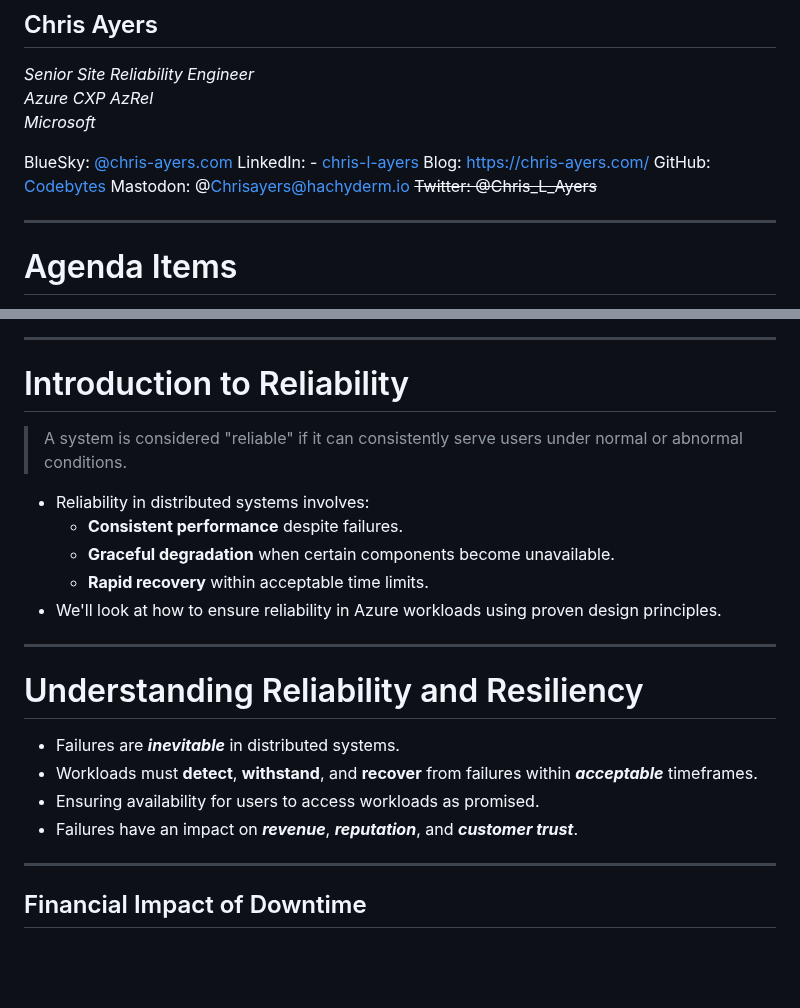
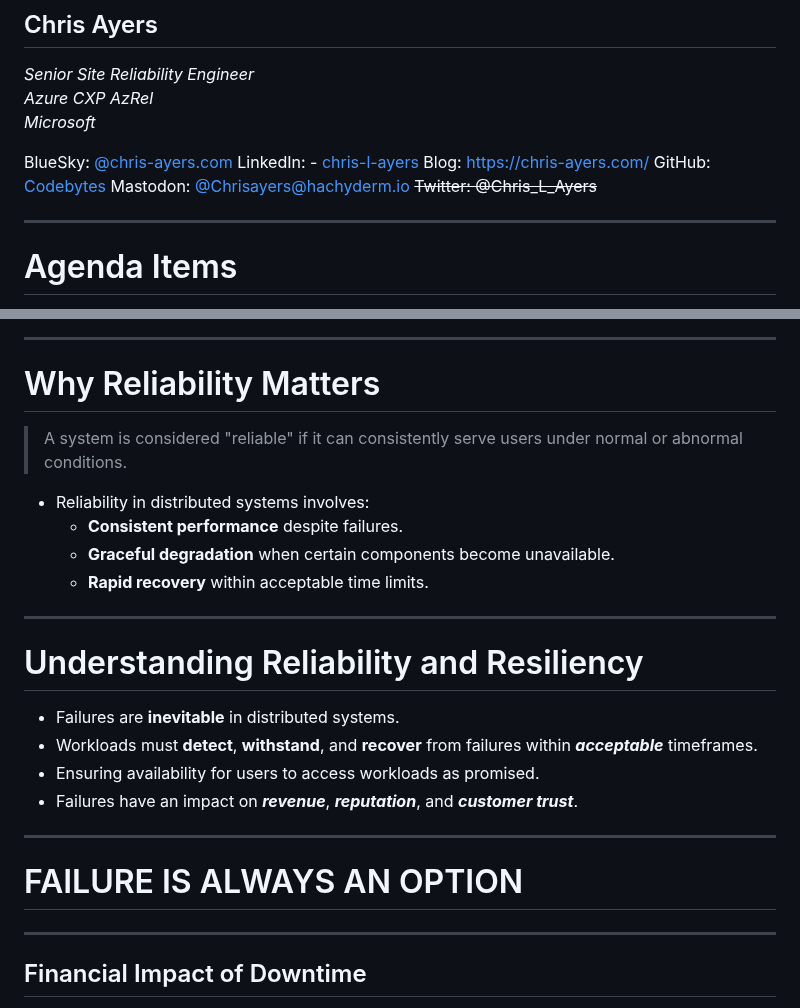
Before and after one commit to codebytes/azure-resiliency, a Markdown page: slides/Slides.md, 2 parts joined by grey strips. Drawn GitHub-style; blank space fills up the shorter version.

```diff
--- a/slides/Slides.md
+++ b/slides/Slides.md
@@ -22,7 +26,7 @@ _Microsoft_
 <i class="fa-brands fa-linkedin"></i> LinkedIn: - [chris\-l\-ayers](https://linkedin.com/in/chris-l-ayers/)
 <i class="fa fa-window-maximize"></i> Blog: [https://chris-ayers\.com/](https://chris-ayers.com/)
 <i class="fa-brands fa-github"></i> GitHub: [Codebytes](https://github.com/codebytes)
-<i class="fa-brands fa-mastodon"></i> Mastodon: @Chrisayers@hachyderm.io
+<i class="fa-brands fa-mastodon"></i> Mastodon: [@Chrisayers@hachyderm.io](https://hachyderm.io/@Chrisayers)
 ~~<i class="fa-brands fa-twitter"></i> Twitter: @Chris_L_Ayers~~
 
 ---
@@ -56,7 +60,7 @@ _Microsoft_
 
 ---
 
-# Introduction to Reliability
+# Why Reliability Matters
 
 > A system is considered "reliable" if it can consistently serve users under normal or abnormal conditions.
 
@@ -64,16 +68,19 @@ _Microsoft_
   - **Consistent performance** despite failures.
   - **Graceful degradation** when certain components become unavailable.
   - **Rapid recovery** within acceptable time limits.
-- We'll look at how to ensure reliability in Azure workloads using proven design principles.
 
 ---
 
 # Understanding Reliability and Resiliency
 
-- Failures are ***inevitable*** in distributed systems.
-- Workloads must **detect**, **withstand**, and **recover** from failures within ***acceptable*** timeframes.
+- Failures are **inevitable** in distributed systems.
+- Workloads must **detect**, **withstand**, and **recover** from failures within _**acceptable**_ timeframes.
 - Ensuring availability for users to access workloads as promised.
-- Failures have an impact on ***revenue***, ***reputation***, and ***customer trust***.
+- Failures have an impact on _**revenue**_, _**reputation**_, and _**customer trust**_.
+
+---
+
+# <!-- fit --> FAILURE IS ALWAYS AN OPTION
 
 ---
 
```
Also changed, not shown: other parts of slides/Slides.md (+26 -2 lines), slides/img/feeback.png (deleted), slides/img/feedback.png (added), slides/img/intro.png (deleted), slides/img/title-image.png (added).
